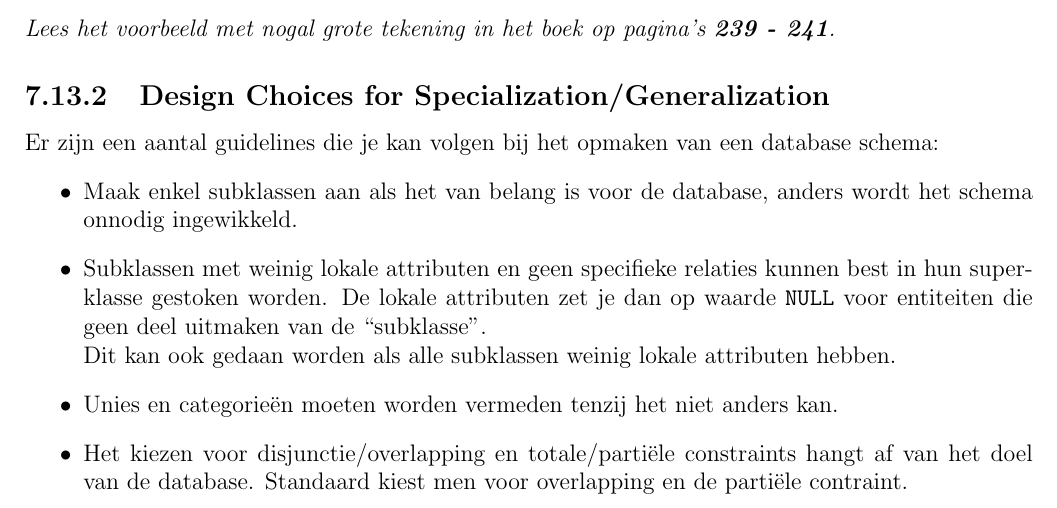
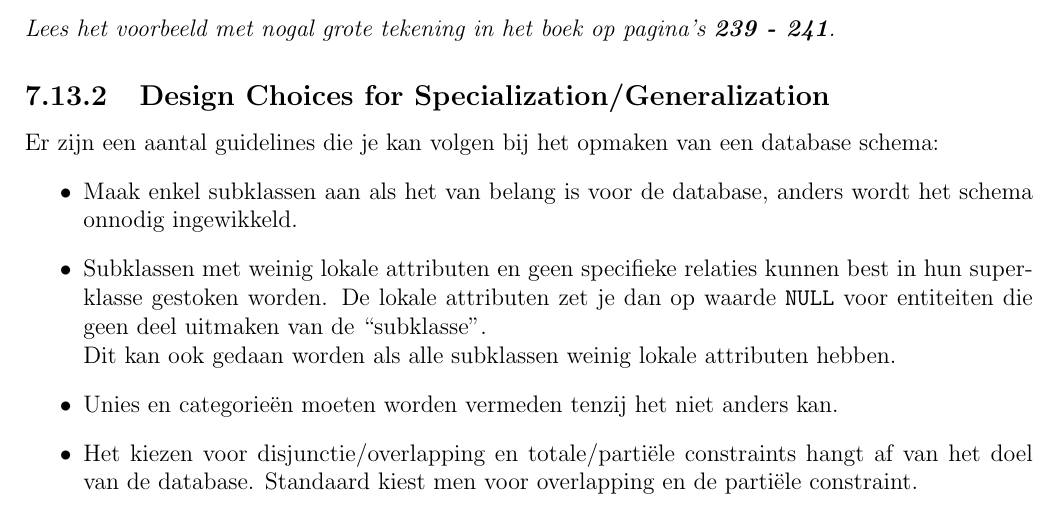
Before and after one commit to KULeuven-CS/Databases, a LaTeX thesis (main.tex, which reads subfiles/chapter7.tex): part of page 56 of 131, cut so that both start at the same text. Compiled offline with pdfLaTeX.

Commit message:
Typo fix.

```diff
--- a/subfiles/chapter7.tex
+++ b/subfiles/chapter7.tex
@@ -187,7 +187,7 @@ Er zijn een aantal guidelines die je kan volgen bij het opmaken van een database
 \item Subklassen met weinig lokale attributen en geen specifieke relaties kunnen best in hun superklasse gestoken worden. De lokale attributen zet je dan op waarde \texttt{NULL} voor entiteiten die geen deel uitmaken van de ``subklasse''.\\
 Dit kan ook gedaan worden als alle subklassen weinig lokale attributen hebben.
 \item Unies en categorie\"en moeten worden vermeden tenzij het niet anders kan.
-\item Het kiezen voor disjunctie/overlapping en totale/parti\"ele constraints hangt af van het doel van de database. Standaard kiest men voor overlapping en de parti\"ele contraint.
+\item Het kiezen voor disjunctie/overlapping en totale/parti\"ele constraints hangt af van het doel van de database. Standaard kiest men voor overlapping en de parti\"ele constraint.
 \end{itemize}
 
 
```
